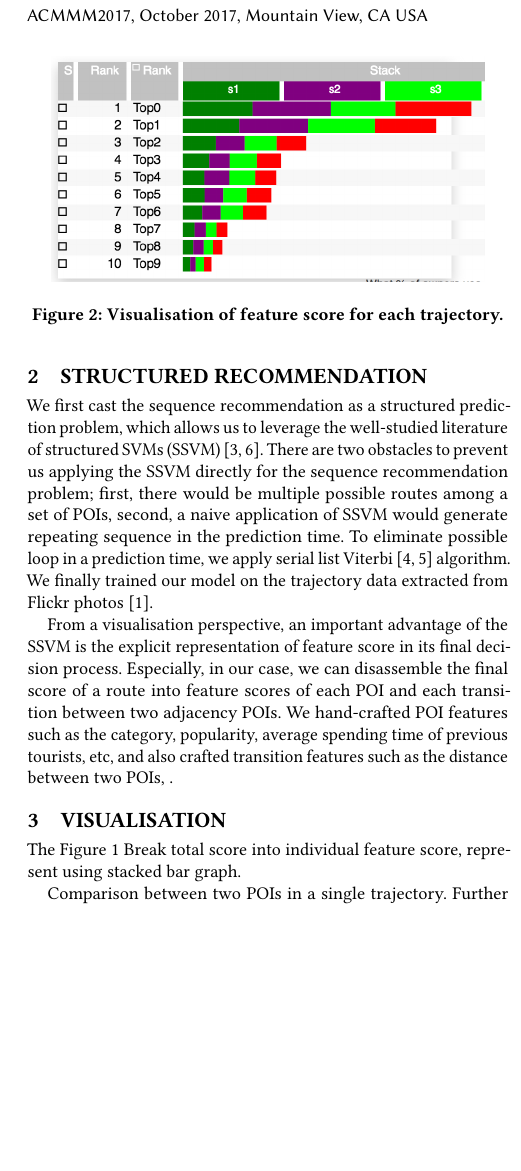
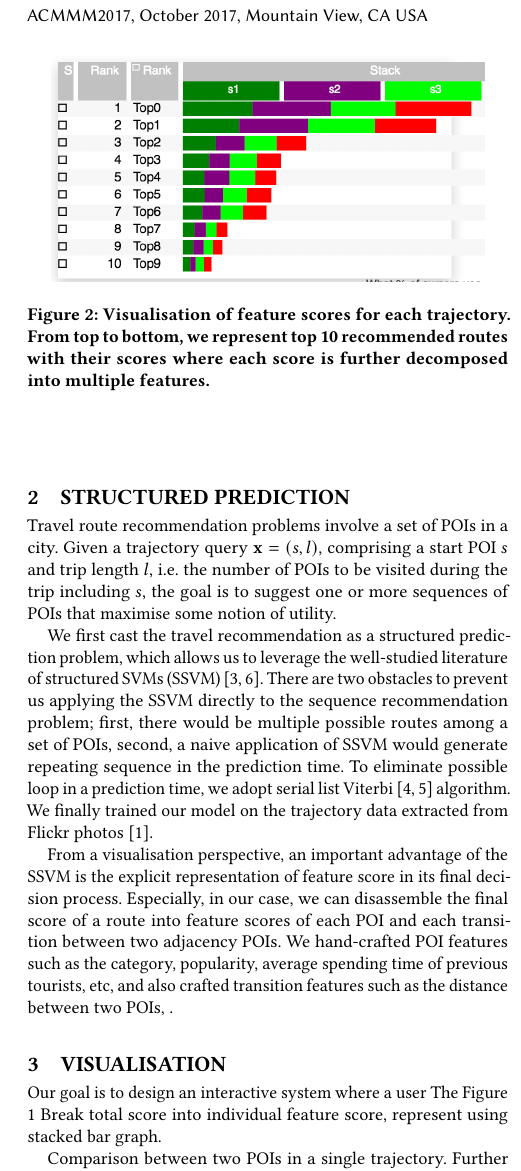
Before and after one commit to imanavaz/Path_Vis, a LaTeX paper (acmmm2017/acmmm2017.tex): part of one column of page 2 of 2, cut so that both start at the same text, the shorter picture padded with empty space. Compiled offline with pdfLaTeX.

Commit message:
add definition of route recomm.

```diff
--- a/acmmm2017/acmmm2017.tex
+++ b/acmmm2017/acmmm2017.tex
@@ -141,8 +141,12 @@ In this paper, we tackle the problem of sequence visualisation, especially, in t
 
-\section{Structured Recommendation}
-%what is special about sr?
-We first cast the sequence recommendation as a structured prediction problem, which allows us to leverage the well-studied literature of structured SVMs (SSVM)~\cite{tsochantaridis2005large,joachims2009predicting}. There are two obstacles to prevent us applying the SSVM directly for the sequence recommendation problem; first, there would be multiple possible routes among a set of POIs, second, a naive application of SSVM would generate repeating sequence in the prediction time.
-To eliminate possible loop in a prediction time, we apply serial list Viterbi~\cite{seshadri1994list,nill1995list} algorithm.
+\section{Structured Prediction}
+% don't need very details of the algorithm
+% need problem definition
+% copied from nips paper
+Travel route recommendation problems involve a set of POIs in a city. Given a trajectory query $\mathbf{x} = (s, l)$, comprising a start POI $s$ and trip length $l$, i.e. the number of POIs to be visited during the trip including $s$, the goal is to suggest one or more sequences of POIs that maximise some notion of utility.
+
+We first cast the travel recommendation as a structured prediction problem, which allows us to leverage the well-studied literature of structured SVMs (SSVM)~\cite{tsochantaridis2005large,joachims2009predicting}. There are two obstacles to prevent us applying the SSVM directly to the sequence recommendation problem; first, there would be multiple possible routes among a set of POIs, second, a naive application of SSVM would generate repeating sequence in the prediction time.
+To eliminate possible loop in a prediction time, we adopt serial list Viterbi~\cite{seshadri1994list,nill1995list} algorithm.
 We finally trained our model on the trajectory data extracted from Flickr photos~\cite{chen2016learning}.
 
 From a visualisation perspective, an important advantage of the SSVM is the explicit representation of feature score in its final decision process. Especially, in our case, we can disassemble the final score of a route into feature scores of each POI and each transition between two adjacency POIs. We hand-crafted POI features such as the category, popularity, average spending time of previous tourists, etc, and also crafted transition features such as the distance between two POIs, .
@@ -150,6 +154,7 @@ From a visualisation perspective, an important advantage of the SSVM is the expl
 \section{Visualisation}
 %what are the features we want to emphasis?
 %make a bullet list of something like that
+Our goal is to design an interactive system where a user
 The Figure \ref{fig:overview}
 Break total score into individual feature score, represent using stacked bar graph.
 
@@ -164,7 +169,7 @@ Stacked bar plot \cite{gratzl2013lineup}
 
 \begin{figure}[t!]
 \includegraphics[width=0.9\linewidth]{figure/sample_stack.png}
-\caption{Visualisation of feature score for each trajectory.}
+\caption{Visualisation of feature scores for each trajectory. From top to bottom, we represent top 10 recommended routes with their scores where each score is further decomposed into multiple features.}
 \end{figure}
 
 \begin{figure}[t!]
```
Also changed, not shown: acmmm2017/acmmm2017.pdf, acmmm2017/acmmm2017.tex (4 more changed lines).
